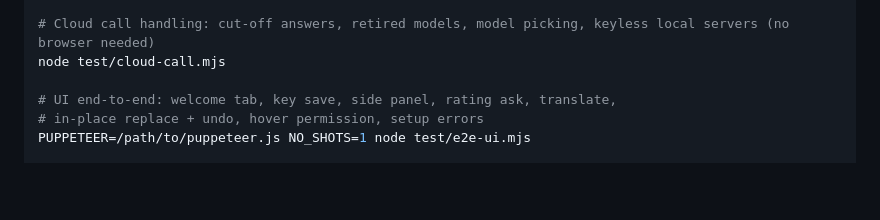
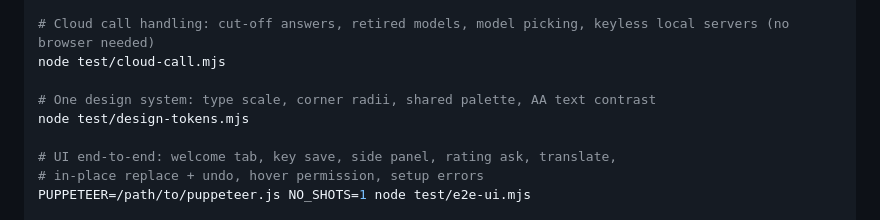
Before and after one commit to civarry/proofr, a Markdown page: README.md, the part around the change. Drawn GitHub-style; blank space fills up the shorter version.

Commit message:
README: list the design-token check
Co-Authored-By: Claude Opus 5.5 (1M context) <noreply@anthropic.com>

```diff
--- a/README.md
+++ b/README.md
@@ -46,6 +46,9 @@ node test/guard.mjs
 # Cloud call handling: cut-off answers, retired models, model picking, keyless local servers (no browser needed)
 node test/cloud-call.mjs
 
+# One design system: type scale, corner radii, shared palette, AA text contrast
+node test/design-tokens.mjs
+
 # UI end-to-end: welcome tab, key save, side panel, rating ask, translate,
 # in-place replace + undo, hover permission, setup errors
 PUPPETEER=/path/to/puppeteer.js NO_SHOTS=1 node test/e2e-ui.mjs
```
